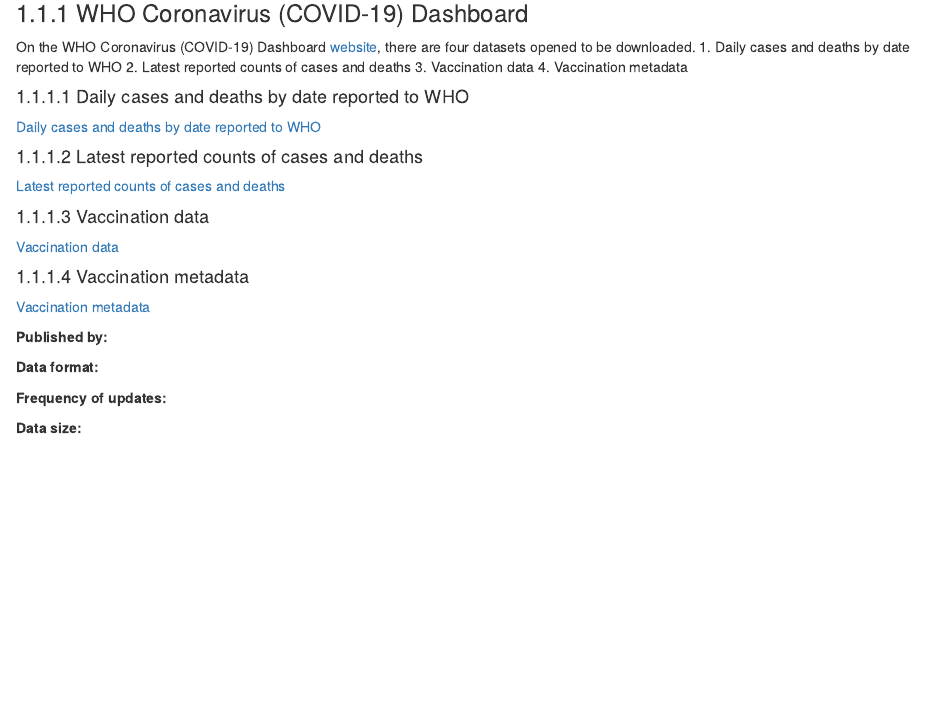
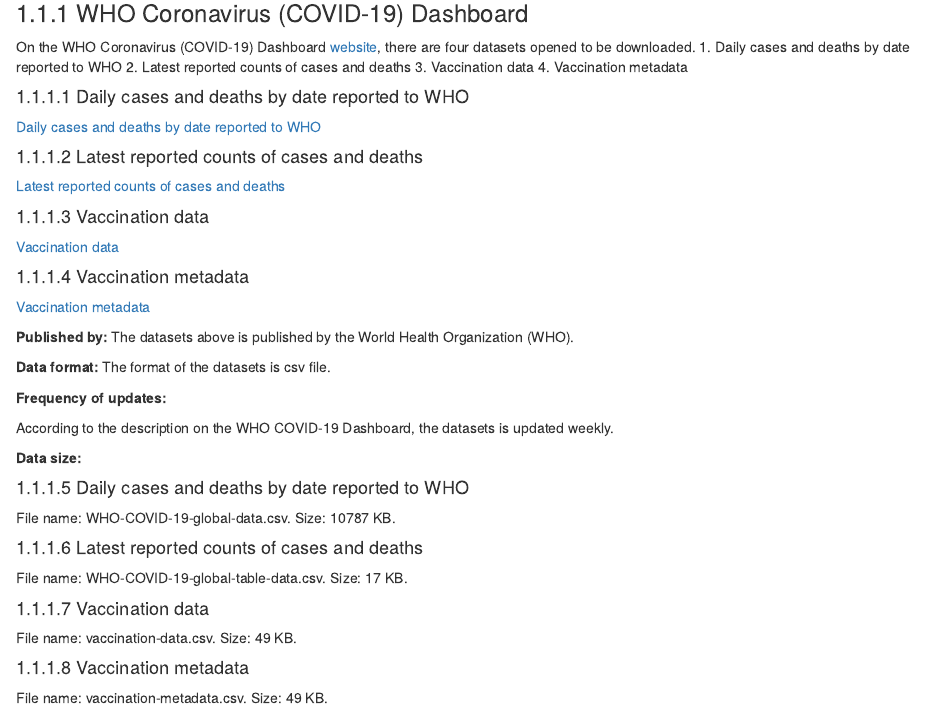
Before and after one commit to Lucas66Zhang/CovidWorldwideResearch, an R Markdown document (proposal.Rmd): the page in a window 1100 px wide, from 200 px down. Rendered offline with R 4.5, knitr and Pandoc, with nearby package versions; drawn as R Markdown's standard HTML page in place of the format the file asks for.

Commit message:
Update proposal.Rmd

```diff
--- a/proposal.Rmd
+++ b/proposal.Rmd
@@ -25,9 +25,25 @@
 [Vaccination metadata](https://covid19.who.int/who-data/vaccination-metadata.csv)
 
 **Published by:**
+The datasets above is published by the World Health Organization (WHO).
 
 **Data format:**
+The format of the datasets is csv file.
 
 **Frequency of updates: **
 
+According to the description on the WHO COVID-19 Dashboard, the datasets is updated weekly.
+
 **Data size: **
+
+#### Daily cases and deaths by date reported to WHO
+File name: WHO-COVID-19-global-data.csv. Size: 10787 KB.
+
+#### Latest reported counts of cases and deaths
+File name: WHO-COVID-19-global-table-data.csv. Size: 17 KB.
+
+#### Vaccination data
+File name: vaccination-data.csv. Size: 49 KB.
+
+#### Vaccination metadata
+File name: vaccination-metadata.csv. Size: 49 KB.
```
